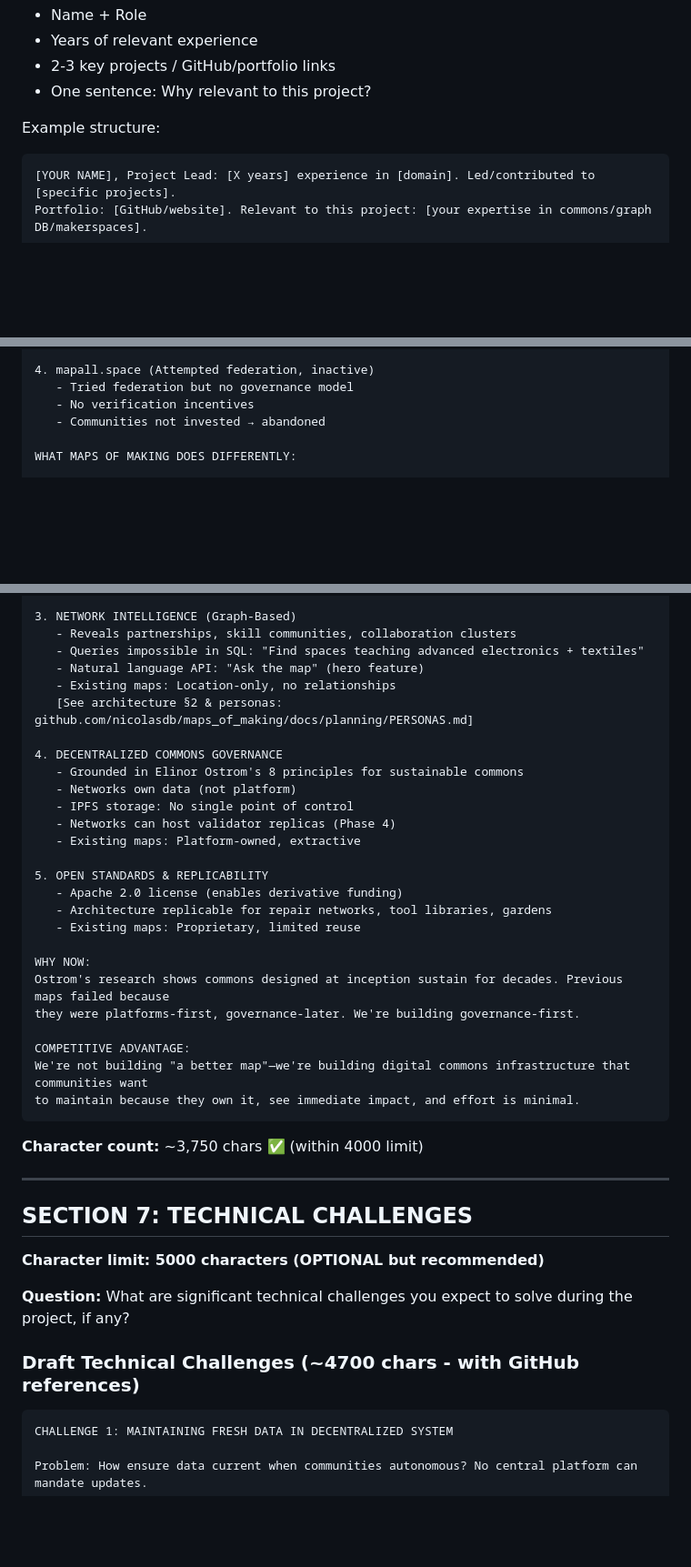
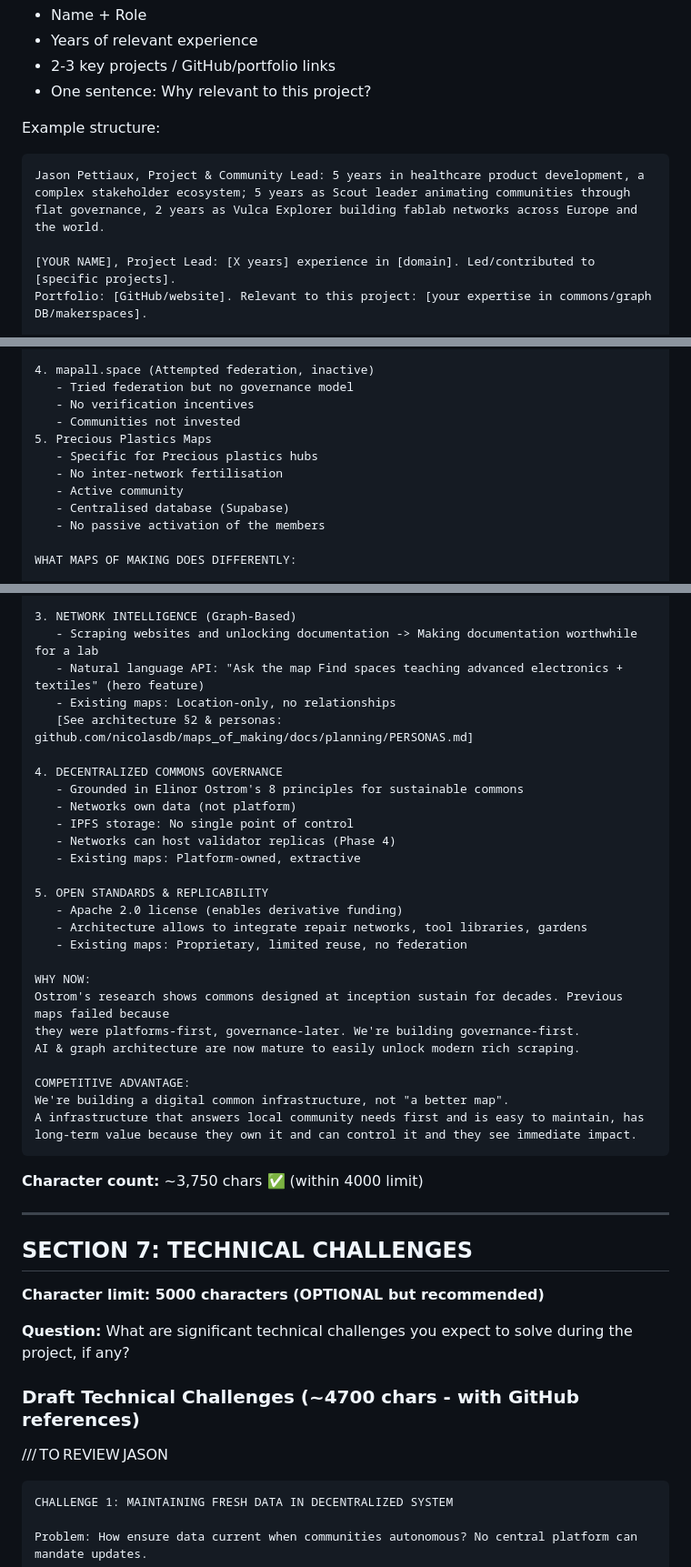
Before and after one commit to binaryLady/maps_of_making, a Markdown page: docs/funding/NLnet-NGI-ZERO-Commons-Application.md, 3 parts joined by grey strips. Shown at 91% size. Drawn GitHub-style; blank space fills up the shorter version.

Commit message:
Update NLnet-NGI-ZERO-Commons-Application.md
Reviewed until Technical Challenges

````diff
--- a/docs/funding/NLnet-NGI-ZERO-Commons-Application.md
+++ b/docs/funding/NLnet-NGI-ZERO-Commons-Application.md
@@ -99,6 +109,8 @@ Required for each team member:
 
 Example structure:
 ```
+Jason Pettiaux, Project & Community Lead: 5 years in healthcare product development, a complex stakeholder ecosystem; 5 years as Scout leader animating communities through flat governance, 2 years as Vulca Explorer building fablab networks across Europe and the world.
+
 [YOUR NAME], Project Lead: [X years] experience in [domain]. Led/contributed to [specific projects].
 Portfolio: [GitHub/website]. Relevant to this project: [your expertise in commons/graph DB/makerspaces].
 
@@ -211,7 +224,13 @@ EXISTING SOLUTIONS & LIMITATIONS:
 4. mapall.space (Attempted federation, inactive)
    - Tried federation but no governance model
    - No verification incentives
-   - Communities not invested → abandoned
+   - Communities not invested
+5. Precious Plastics Maps
+   - Specific for Precious plastics hubs
+   - No inter-network fertilisation
+   - Active community
+   - Centralised database (Supabase)
+   - No passive activation of the members
 
 WHAT MAPS OF MAKING DOES DIFFERENTLY:
 
@@ -228,9 +247,8 @@ WHAT MAPS OF MAKING DOES DIFFERENTLY:
    [See architecture §7: github.com/nicolasdb/maps_of_making/docs/architecture/architecture.md#7-freshness--activity-signals]
 
 3. NETWORK INTELLIGENCE (Graph-Based)
-   - Reveals partnerships, skill communities, collaboration clusters
-   - Queries impossible in SQL: "Find spaces teaching advanced electronics + textiles"
-   - Natural language API: "Ask the map" (hero feature)
+   - Scraping websites and unlocking documentation -> Making documentation worthwhile for a lab
+   - Natural language API: "Ask the map Find spaces teaching advanced electronics + textiles" (hero feature)
    - Existing maps: Location-only, no relationships
    [See architecture §2 & personas: github.com/nicolasdb/maps_of_making/docs/planning/PERSONAS.md]
 
@@ -243,16 +261,17 @@ WHAT MAPS OF MAKING DOES DIFFERENTLY:
 
 5. OPEN STANDARDS & REPLICABILITY
    - Apache 2.0 license (enables derivative funding)
-   - Architecture replicable for repair networks, tool libraries, gardens
-   - Existing maps: Proprietary, limited reuse
+   - Architecture allows to integrate repair networks, tool libraries, gardens
+   - Existing maps: Proprietary, limited reuse, no federation
 
 WHY NOW:
 Ostrom's research shows commons designed at inception sustain for decades. Previous maps failed because
 they were platforms-first, governance-later. We're building governance-first.
+AI & graph architecture are now mature to easily unlock modern rich scraping.
 
 COMPETITIVE ADVANTAGE:
-We're not building "a better map"—we're building digital commons infrastructure that communities want
-to maintain because they own it, see immediate impact, and effort is minimal.
+We're building a digital common infrastructure, not "a better map".
+A infrastructure that answers local community needs first and is easy to maintain, has long-term value because they own it and can control it and they see immediate impact.
 ```
 
 **Character count:** ~3,750 chars ✅ (within 4000 limit)
@@ -265,7 +284,7 @@ to maintain because they own it, see immediate impact, and effort is minimal.
 **Question:** What are significant technical challenges you expect to solve during the project, if any?
 
 ### Draft Technical Challenges (~4700 chars - with GitHub references)
-
+/// TO REVIEW JASON
 ```
 CHALLENGE 1: MAINTAINING FRESH DATA IN DECENTRALIZED SYSTEM
 
````
Also changed, not shown: other parts of docs/funding/NLnet-NGI-ZERO-Commons-Application.md (+13 -2 lines).
